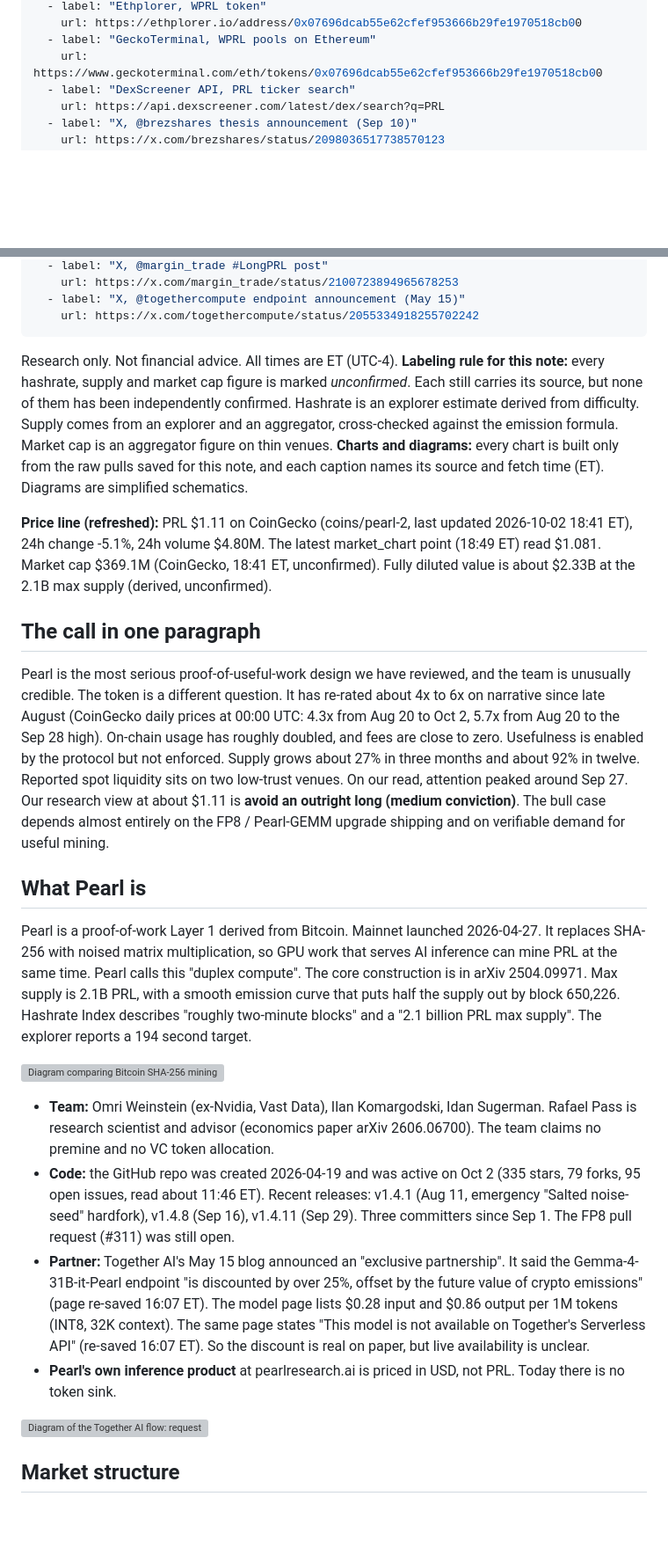
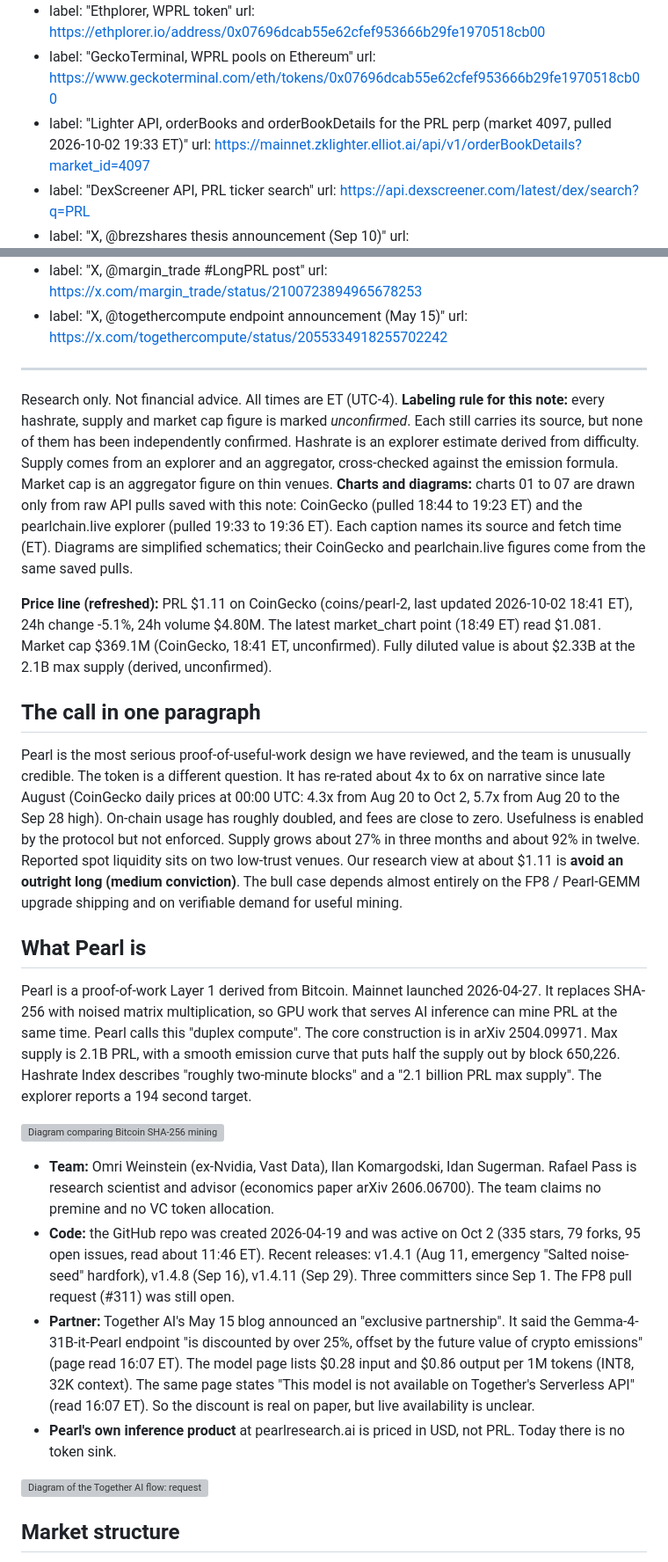
Before and after one commit to Danservfinn/alpha.kurult.ai, a Markdown page: articles/2026-10-02-pearl.md, 2 parts joined by grey strips. Shown at 88% size. Drawn GitHub-style; blank space fills up the shorter version; grey boxes are pictures that could not be loaded.

```diff
--- a/articles/2026-10-02-pearl.md
+++ b/articles/2026-10-02-pearl.md
@@ -43,6 +47,8 @@ sources:
     url: https://ethplorer.io/address/0x07696dcab55e62cfef953666b29fe1970518cb00
   - label: "GeckoTerminal, WPRL pools on Ethereum"
     url: https://www.geckoterminal.com/eth/tokens/0x07696dcab55e62cfef953666b29fe1970518cb00
+  - label: "Lighter API, orderBooks and orderBookDetails for the PRL perp (market 4097, pulled 2026-10-02 19:33 ET)"
+    url: https://mainnet.zklighter.elliot.ai/api/v1/orderBookDetails?market_id=4097
   - label: "DexScreener API, PRL ticker search"
     url: https://api.dexscreener.com/latest/dex/search?q=PRL
   - label: "X, @brezshares thesis announcement (Sep 10)"
@@ -77,13 +83,13 @@ sources:
     url: https://x.com/togethercompute/status/2055334918255702242
 ---
 
-Research only. Not financial advice. All times are ET (UTC-4). **Labeling rule for this note:** every hashrate, supply and market cap figure is marked *unconfirmed*. Each still carries its source, but none of them has been independently confirmed. Hashrate is an explorer estimate derived from difficulty. Supply comes from an explorer and an aggregator, cross-checked against the emission formula. Market cap is an aggregator figure on thin venues. **Charts and diagrams:** every chart is built only from the raw pulls saved for this note, and each caption names its source and fetch time (ET). Diagrams are simplified schematics.
+Research only. Not financial advice. All times are ET (UTC-4). **Labeling rule for this note:** every hashrate, supply and market cap figure is marked *unconfirmed*. Each still carries its source, but none of them has been independently confirmed. Hashrate is an explorer estimate derived from difficulty. Supply comes from an explorer and an aggregator, cross-checked against the emission formula. Market cap is an aggregator figure on thin venues. **Charts and diagrams:** charts 01 to 07 are drawn only from raw API pulls saved with this note: CoinGecko (pulled 18:44 to 19:23 ET) and the pearlchain.live explorer (pulled 19:33 to 19:36 ET). Each caption names its source and fetch time (ET). Diagrams are simplified schematics; their CoinGecko and pearlchain.live figures come from the same saved pulls.
 
 **Price line (refreshed):** PRL $1.11 on CoinGecko (coins/pearl-2, last updated 2026-10-02 18:41 ET), 24h change -5.1%, 24h volume $4.80M. The latest market_chart point (18:49 ET) read $1.081. Market cap $369.1M (CoinGecko, 18:41 ET, unconfirmed). Fully diluted value is about $2.33B at the 2.1B max supply (derived, unconfirmed).
 
 ## The call in one paragraph
 
-Pearl is the most serious proof-of-useful-work design we have reviewed, and the team is unusually credible. The token is a different question. It has re-rated about 4x to 6x on narrative since late August (CoinGecko daily prices at 00:00 UTC: 4.3x from Aug 20 to Oct 2, 5.7x from Aug 20 to the Sep 28 high). On-chain usage has roughly doubled, and fees are close to zero. Usefulness is enabled by the protocol but not enforced. Supply grows about 27% in three months and about 92% in twelve. Reported spot liquidity sits on two low-trust venues. On our read, attention peaked around Sep 27. Our research view at about $1.11 is **avoid an outright long (medium conviction)**. The bull case depends almost entirely on the FP8 / Pearl-GEMM upgrade shipping and on verifiable demand for useful mining.
+Pearl is the most serious proof-of-useful-work design we have reviewed, and the team is unusually credible. The token is a different question. It has re-rated about 4x to 6x on narrative since late August (CoinGecko daily prices at 00:00 UTC: 4.3x from Aug 20 to Oct 2, 5.7x from Aug 20 to the Sep 28 high). On-chain usage has roughly doubled, and fees are close to zero. Usefulness is enabled by the protocol but not enforced. Supply grows about 27% in three months and about 92% in twelve. Reported spot liquidity sits on two low-trust venues. Our research view at about $1.11 is **avoid an outright long (medium conviction)**. The bull case depends almost entirely on the FP8 / Pearl-GEMM upgrade shipping and on verifiable demand for useful mining.
 
 ## What Pearl is
 
@@ -93,6 +99,6 @@ Pearl is a proof-of-work Layer 1 derived from Bitcoin. Mainnet launched 2026-04-
 
 - **Team:** Omri Weinstein (ex-Nvidia, Vast Data), Ilan Komargodski, Idan Sugerman. Rafael Pass is research scientist and advisor (economics paper arXiv 2606.06700). The team claims no premine and no VC token allocation.
 - **Code:** the GitHub repo was created 2026-04-19 and was active on Oct 2 (335 stars, 79 forks, 95 open issues, read about 11:46 ET). Recent releases: v1.4.1 (Aug 11, emergency "Salted noise-seed" hardfork), v1.4.8 (Sep 16), v1.4.11 (Sep 29). Three committers since Sep 1. The FP8 pull request (#311) was still open.
-- **Partner:** Together AI's May 15 blog announced an "exclusive partnership". It said the Gemma-4-31B-it-Pearl endpoint "is discounted by over 25%, offset by the future value of crypto emissions" (page re-saved 16:07 ET). The model page lists $0.28 input and $0.86 output per 1M tokens (INT8, 32K context). The same page states "This model is not available on Together's Serverless API" (re-saved 16:07 ET). So the discount is real on paper, but live availability is unclear.
+- **Partner:** Together AI's May 15 blog announced an "exclusive partnership". It said the Gemma-4-31B-it-Pearl endpoint "is discounted by over 25%, offset by the future value of crypto emissions" (page read 16:07 ET). The model page lists $0.28 input and $0.86 output per 1M tokens (INT8, 32K context). The same page states "This model is not available on Together's Serverless API" (read 16:07 ET). So the discount is real on paper, but live availability is unclear.
 - **Pearl's own inference product** at pearlresearch.ai is priced in USD, not PRL. Today there is no token sink.
 
```
Also changed, not shown: other parts of articles/2026-10-02-pearl.md (+36 -31 lines).
